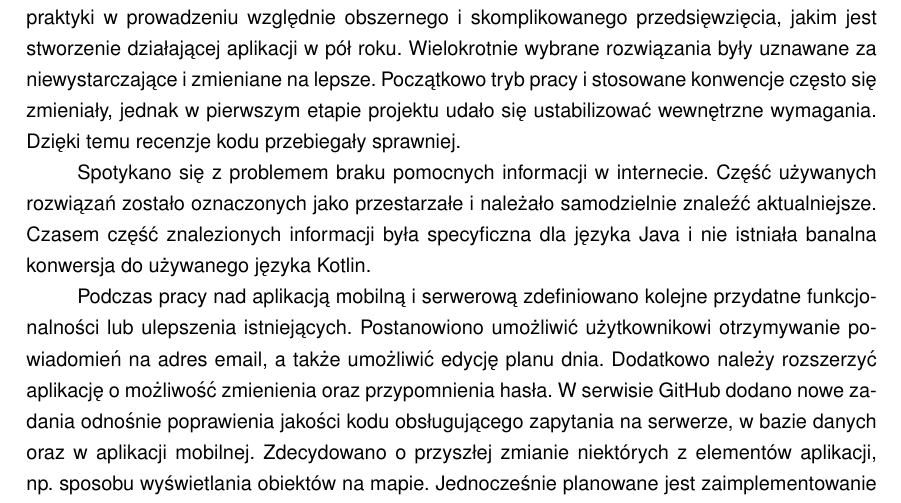
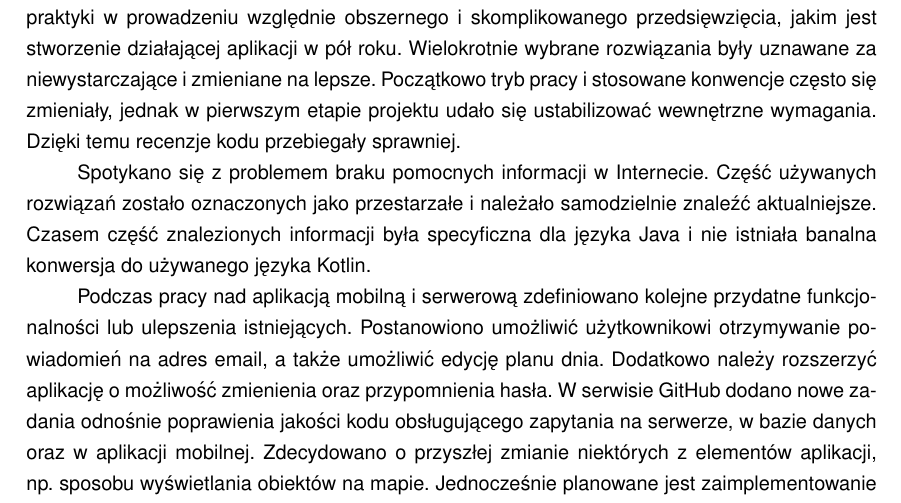
Before and after one commit to dorotatomczak/TravelPlannerApp, a LaTeX thesis (Documents/Praca/SzablonPracyPG_main.tex, which reads Documents/Praca/rozdzialy/rozdzial_11.tex): part of page 63 of 70, cut so that both start at the same text. Compiled offline with pdfLaTeX.

Commit message:
Stylistic change

```diff
--- a/Documents/Praca/rozdzialy/rozdzial_11.tex
+++ b/Documents/Praca/rozdzialy/rozdzial_11.tex
@@ -20,7 +20,7 @@
 
 \par W trakcie projektu inżynierskiego zespół doświadczył trudności w implementacji rozwiązania "od zera", bez bazowego kodu ani dokładnych, zewnętrznych wytycznych. Brakowało również praktyki w prowadzeniu względnie obszernego i skomplikowanego przedsięwzięcia, jakim jest stworzenie działającej aplikacji w pół roku. Wielokrotnie wybrane rozwiązania były uznawane za niewystarczające i zmieniane na lepsze. Początkowo tryb pracy i stosowane konwencje często się zmieniały, jednak w pierwszym etapie projektu udało się ustabilizować wewnętrzne wymagania. Dzięki temu recenzje kodu przebiegały sprawniej.
 
-\par Spotykano się z problemem braku pomocnych informacji w internecie. Część używanych rozwiązań zostało oznaczonych jako przestarzałe i należało samodzielnie znaleźć aktualniejsze. Czasem część znalezionych informacji była specyficzna dla języka Java i nie istniała banalna konwersja do używanego języka Kotlin.
+\par Spotykano się z problemem braku pomocnych informacji w Internecie. Część używanych rozwiązań zostało oznaczonych jako przestarzałe i należało samodzielnie znaleźć aktualniejsze. Czasem część znalezionych informacji była specyficzna dla języka Java i nie istniała banalna konwersja do używanego języka Kotlin.
 
 \par Podczas pracy nad aplikacją mobilną i serwerową zdefiniowano kolejne przydatne funkcjonalności lub ulepszenia istniejących. Postanowiono umożliwić użytkownikowi otrzymywanie powiadomień na adres email, a także umożliwić edycję planu dnia. Dodatkowo należy rozszerzyć aplikację o możliwość zmienienia oraz przypomnienia hasła. W serwisie GitHub dodano nowe zadania odnośnie poprawienia jakości kodu obsługującego zapytania na serwerze, w bazie danych oraz w aplikacji mobilnej. Zdecydowano o przyszłej zmianie niektórych z elementów aplikacji, np. sposobu wyświetlania obiektów na mapie. Jednocześnie planowane jest zaimplementowanie kolejnych funkcjonalności, które zostały oznaczone jako mniej ważne.
 
```
